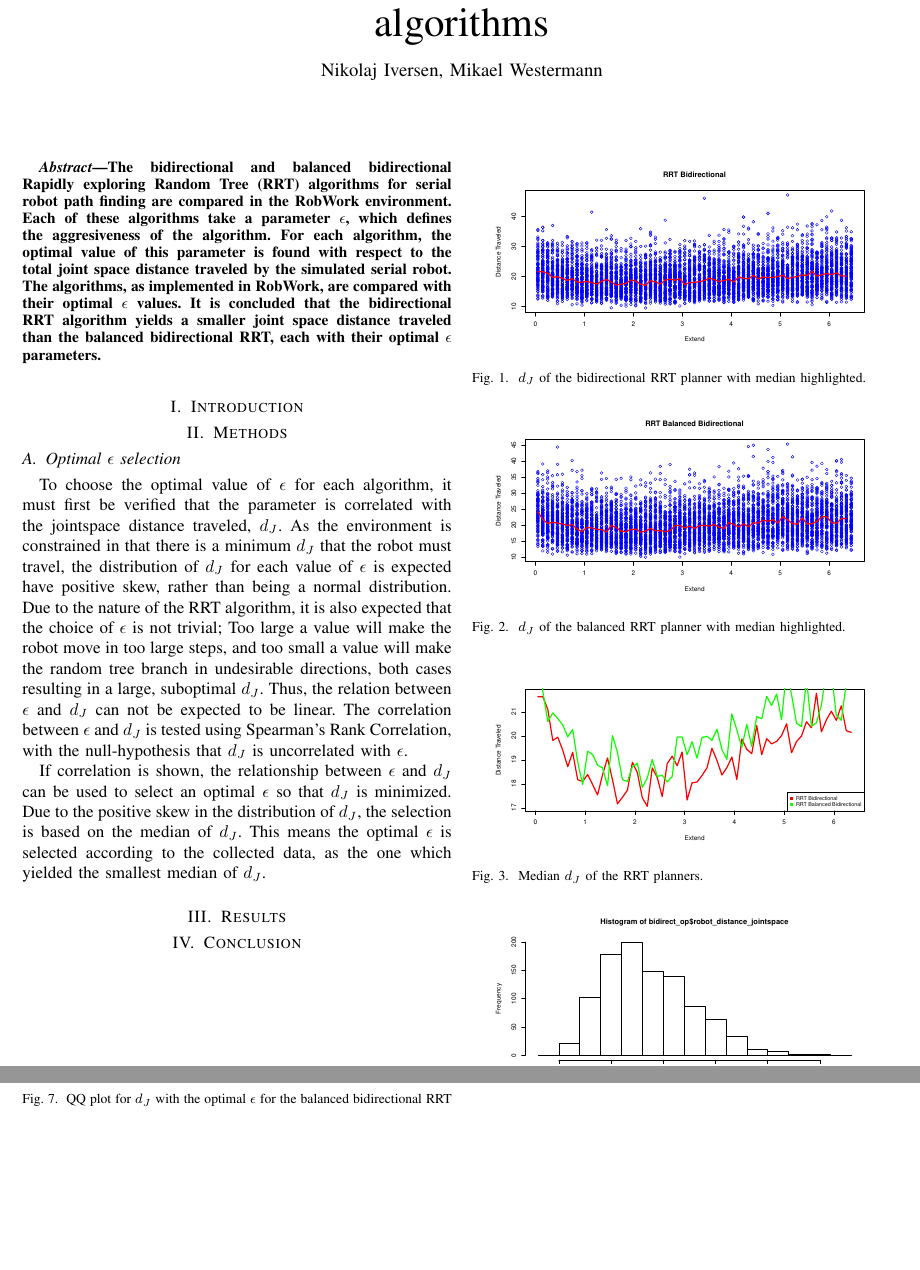
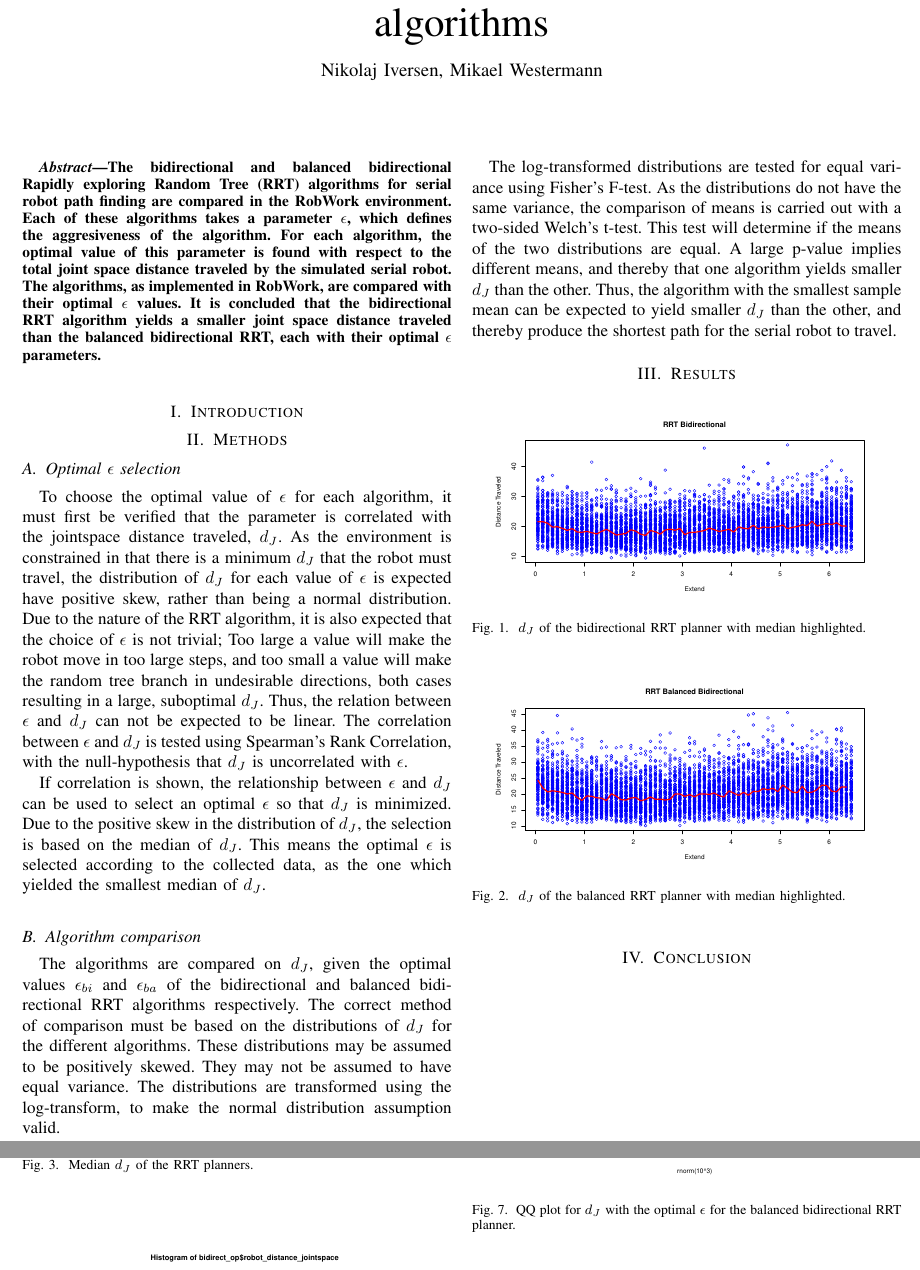
Before and after one commit to niive12/scm, a LaTeX paper (document/master_doc.tex, which reads document/abstract.tex, document/methods.tex): two parts of pages 1 and 2 of 2, joined at a grey line, cut so that both start at the same text, the shorter picture padded with empty space. Compiled offline with pdfLaTeX.

Commit message:
abstract and methods updated

```diff
--- a/document/abstract.tex
+++ b/document/abstract.tex
@@ -1,7 +1,7 @@
 \begin{abstract}
 The bidirectional and balanced bidirectional Rapidly exploring Random Tree (RRT) algorithms
 for serial robot path finding are compared in the RobWork environment.
-Each of these algorithms take a parameter \(\epsilon\), which defines the aggresiveness of the algorithm.
+Each of these algorithms takes a parameter \(\epsilon\), which defines the aggresiveness of the algorithm.
 For each algorithm, the optimal value of this parameter is found with respect
 to the total joint space distance traveled by the simulated serial robot.
 The algorithms, as implemented in RobWork, are compared with their optimal \(\epsilon\) values.
--- a/document/methods.tex
+++ b/document/methods.tex
@@ -27,3 +27,25 @@ of \(d_J\).
 This means the optimal \(\epsilon\) is selected
 according to the collected data,
 as the one which yielded the smallest median of \(d_J\).
+
+\subsection{Algorithm comparison}
+The algorithms are compared on \(d_J\),
+given the optimal values \(\epsilon_{bi}\) and \(\epsilon_{ba}\)
+of the bidirectional and balanced bidirectional RRT algorithms respectively.
+The correct method of comparison must be based
+on the distributions of \(d_J\) for the different algorithms.
+These distributions may be assumed to be positively skewed.
+They may not be assumed to have equal variance.
+The distributions are transformed using the log-transform,
+to make the normal distribution assumption valid.
+
+The log-transformed distributions are tested for equal variance
+using Fisher's F-test.
+As the distributions do not have the same variance,
+the comparison of means is carried out with a two-sided Welch's t-test.
+This test will determine if the means of the two distributions are equal.
+A large p-value implies different means, and thereby that one algorithm
+yields smaller \(d_J\) than the other.
+Thus, the algorithm with the smallest sample mean can be expected
+to yield smaller \(d_J\) than the other, and thereby produce the shortest
+path for the serial robot to travel.
```
Also changed, not shown: 1 other file.
